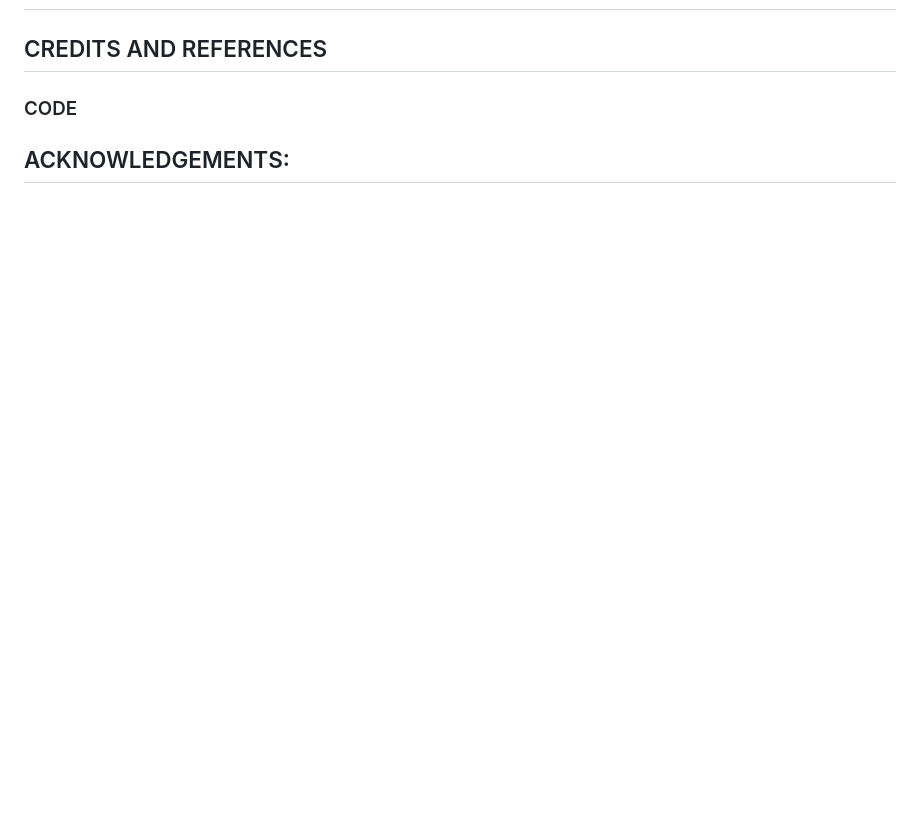
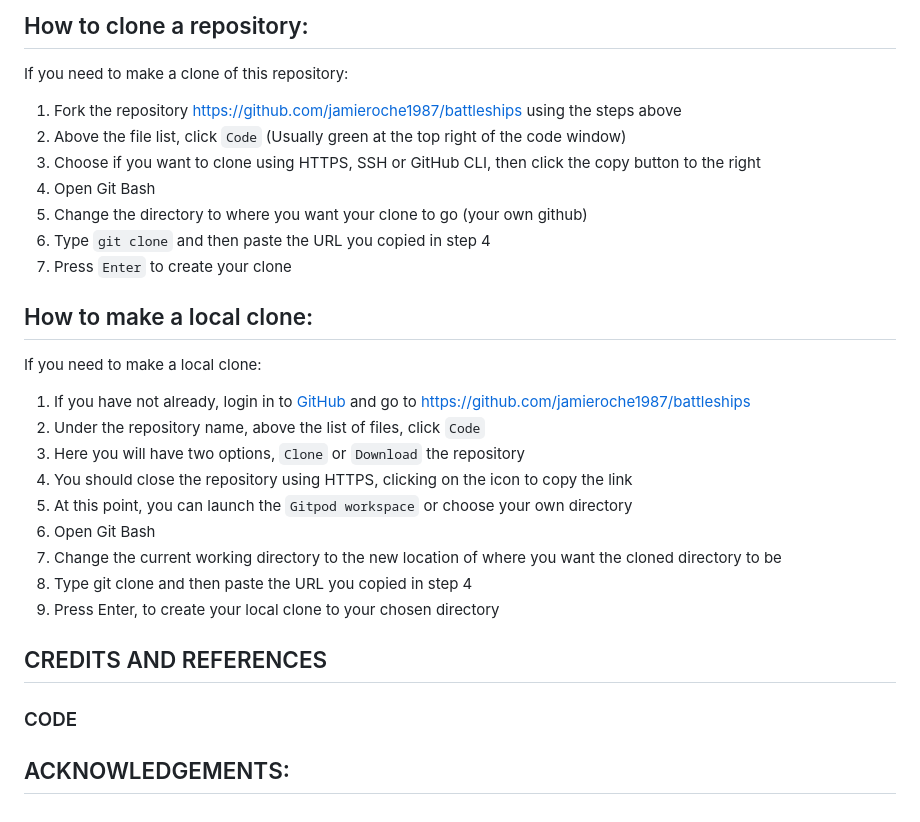
Before and after one commit to jamieroche1987/Battleships, a Markdown page: README.md, the part around one of its changes. GitHub-like rendering; blank space fills up the shorter version.

Commit message:
Add deployment to README.md

```diff
--- a/README.md
+++ b/README.md
@@ -183,3 +247,28 @@ PEP8 online was used to check the code for PEP8 requirements.
+## How to clone a repository:
+
+If you need to make a clone of this repository:
+
+1. Fork the repository https://github.com/jamieroche1987/battleships using the steps above
+2. Above the file list, click `Code` (Usually green at the top right of the code window)
+3. Choose if you want to clone using HTTPS, SSH or GitHub CLI, then click the copy button to the right
+4. Open Git Bash
+5. Change the directory to where you want your clone to go (your own github)
+6. Type `git clone` and then paste the URL you copied in step 4
+7. Press `Enter` to create your clone
+
+## How to make a local clone:
+
+If you need to make a local clone:
+
+1. If you have not already, login in to [GitHub](www.github.com) and go to https://github.com/jamieroche1987/battleships
+2. Under the repository name, above the list of files, click `Code`
+3. Here you will have two options, `Clone` or `Download` the repository
+4. You should close the repository using HTTPS, clicking on the icon to copy the link
+5. At this point, you can launch the `Gitpod workspace` or choose your own directory
+5. Open Git Bash
+6. Change the current working directory to the new location of where you want the cloned directory to be
+7. Type git clone and then paste the URL you copied in step 4
+8. Press Enter, to create your local clone to your chosen directory
 
 ## CREDITS AND REFERENCES
 
```
Also changed, not shown: other parts of README.md (+64 -0 lines).
